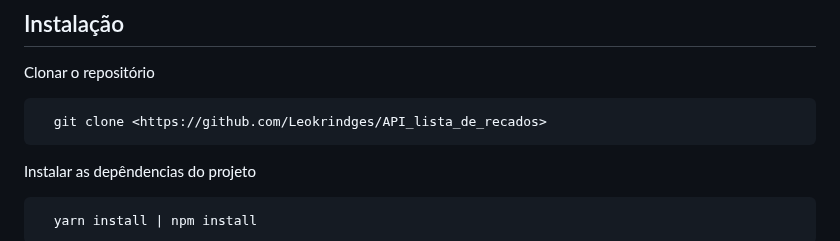
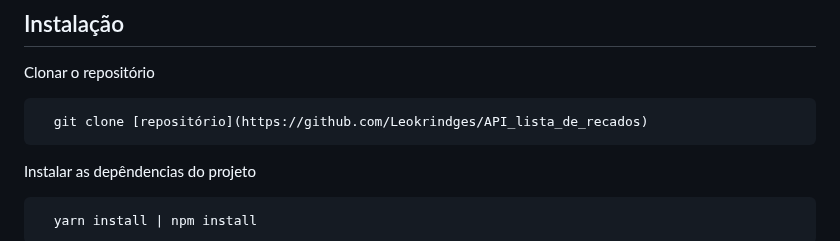
Before and after one commit to Leokrindges/API_lista_de_recados, a Markdown page: README.md, the part around the change. GitHub-like rendering.

````diff
--- a/README.md
+++ b/README.md
@@ -3,7 +3,7 @@
 Clonar o repositório
 
 ```bash
-  git clone <https://github.com/Leokrindges/API_lista_de_recados>
+  git clone [repositório](https://github.com/Leokrindges/API_lista_de_recados)
 ```
 
 Instalar as depêndencias do projeto
````
